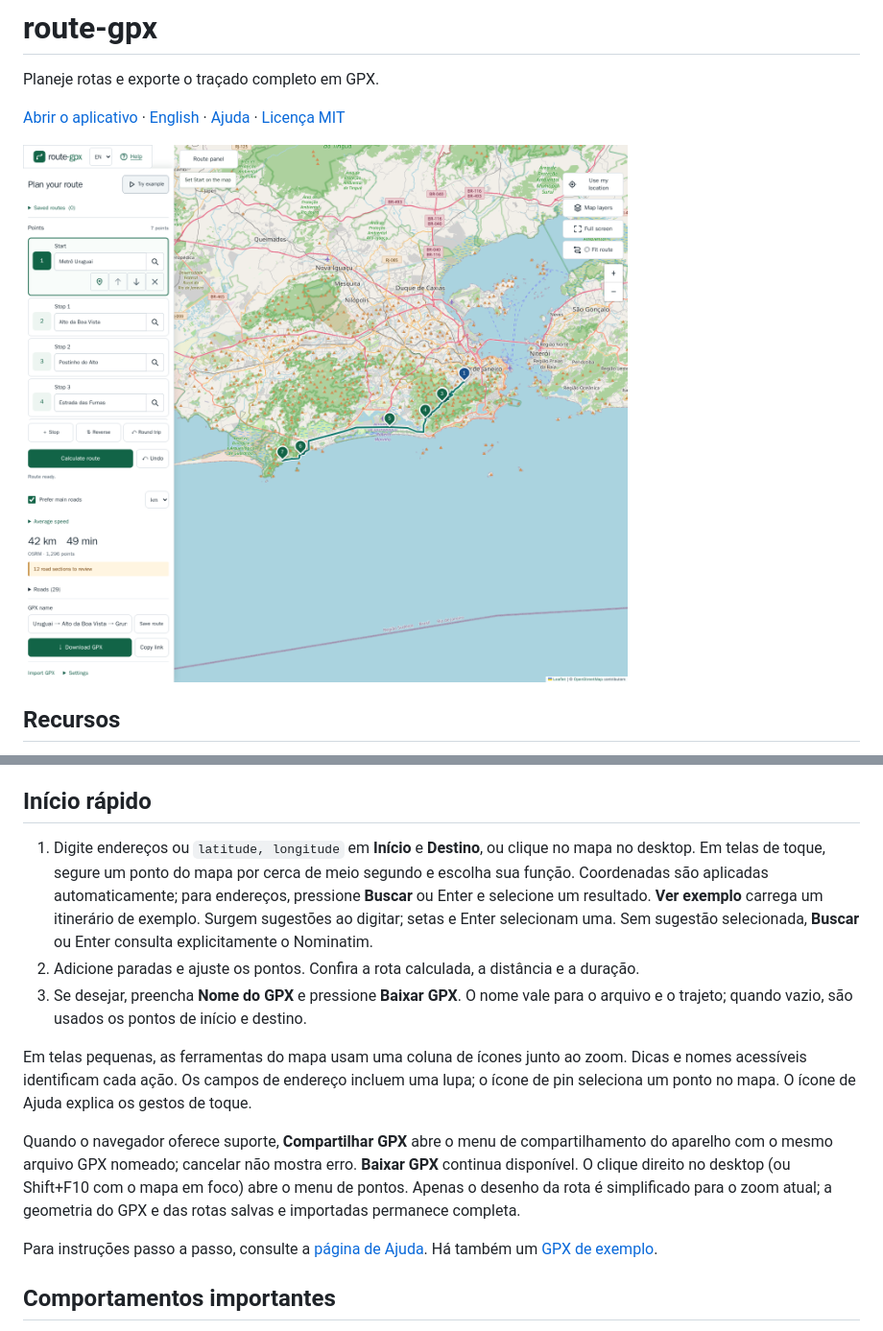
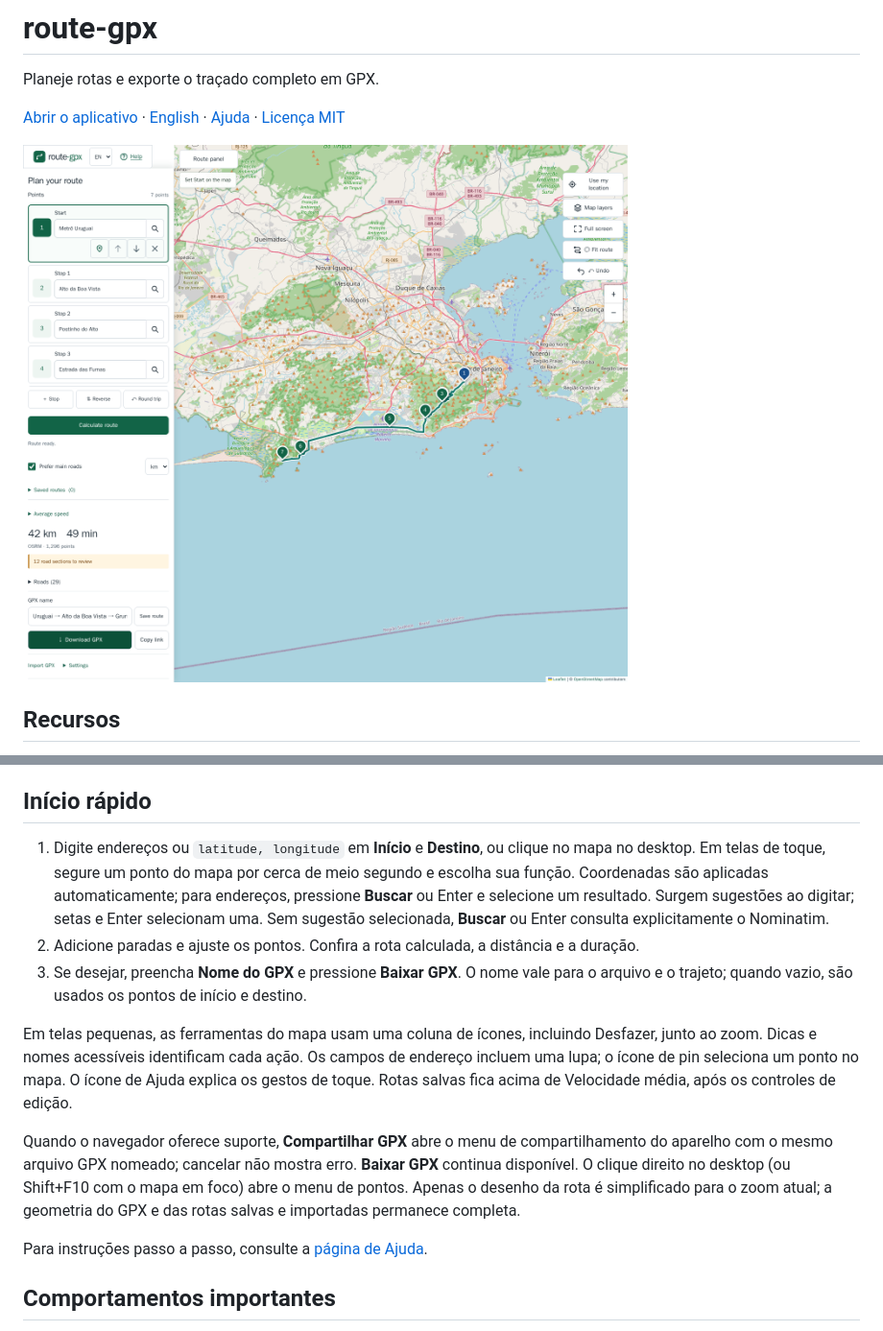
Before and after one commit to t00ls-dev/route-gpx, a Markdown page: README.pt-BR.md, 2 parts joined by grey strips. Shown at 96% size. GitHub-like rendering; pictures changed too: docs/screenshot.png.

```diff
--- a/README.pt-BR.md
+++ b/README.pt-BR.md
@@ -19,15 +19,15 @@ Um aplicativo estático feito com HTML, TypeScript, Vite e Leaflet. Não exige c
 
 ## Início rápido
 
-1. Digite endereços ou `latitude, longitude` em **Início** e **Destino**, ou clique no mapa no desktop. Em telas de toque, segure um ponto do mapa por cerca de meio segundo e escolha sua função. Coordenadas são aplicadas automaticamente; para endereços, pressione **Buscar** ou Enter e selecione um resultado. **Ver exemplo** carrega um itinerário de exemplo. Surgem sugestões ao digitar; setas e Enter selecionam uma. Sem sugestão selecionada, **Buscar** ou Enter consulta explicitamente o Nominatim.
+1. Digite endereços ou `latitude, longitude` em **Início** e **Destino**, ou clique no mapa no desktop. Em telas de toque, segure um ponto do mapa por cerca de meio segundo e escolha sua função. Coordenadas são aplicadas automaticamente; para endereços, pressione **Buscar** ou Enter e selecione um resultado. Surgem sugestões ao digitar; setas e Enter selecionam uma. Sem sugestão selecionada, **Buscar** ou Enter consulta explicitamente o Nominatim.
 2. Adicione paradas e ajuste os pontos. Confira a rota calculada, a distância e a duração.
 3. Se desejar, preencha **Nome do GPX** e pressione **Baixar GPX**. O nome vale para o arquivo e o trajeto; quando vazio, são usados os pontos de início e destino.
 
-Em telas pequenas, as ferramentas do mapa usam uma coluna de ícones junto ao zoom. Dicas e nomes acessíveis identificam cada ação. Os campos de endereço incluem uma lupa; o ícone de pin seleciona um ponto no mapa. O ícone de Ajuda explica os gestos de toque.
+Em telas pequenas, as ferramentas do mapa usam uma coluna de ícones, incluindo Desfazer, junto ao zoom. Dicas e nomes acessíveis identificam cada ação. Os campos de endereço incluem uma lupa; o ícone de pin seleciona um ponto no mapa. O ícone de Ajuda explica os gestos de toque. Rotas salvas fica acima de Velocidade média, após os controles de edição.
 
 Quando o navegador oferece suporte, **Compartilhar GPX** abre o menu de compartilhamento do aparelho com o mesmo arquivo GPX nomeado; cancelar não mostra erro. **Baixar GPX** continua disponível. O clique direito no desktop (ou Shift+F10 com o mapa em foco) abre o menu de pontos. Apenas o desenho da rota é simplificado para o zoom atual; a geometria do GPX e das rotas salvas e importadas permanece completa.
 
-Para instruções passo a passo, consulte a [página de Ajuda](https://t00ls-dev.github.io/route-gpx/help.html). Há também um [GPX de exemplo](docs/example.gpx).
+Para instruções passo a passo, consulte a [página de Ajuda](https://t00ls-dev.github.io/route-gpx/help.html).
 
 ## Comportamentos importantes
 
```
Also changed, not shown: README.md (+3 -3 lines), docs/mobile.png, docs/screenshot.pt-BR.png, 3 other files.
